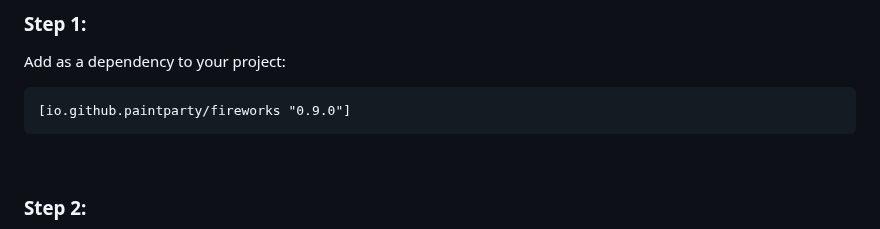
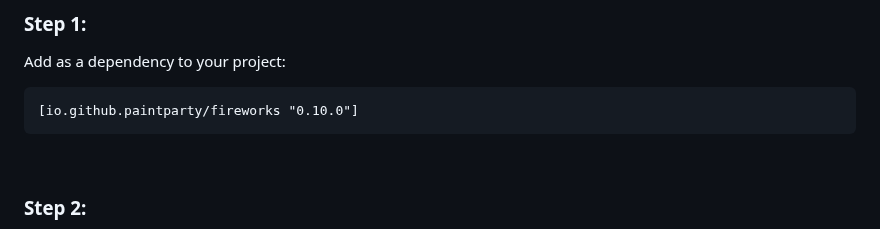
Before and after one commit to paintparty/fireworks, a Markdown page: README.md, the part around the change. GitHub-like rendering.

````diff
--- a/README.md
+++ b/README.md
@@ -84,7 +84,7 @@ Add as a dependency to your project:
 
 
 ```clojure
-[io.github.paintparty/fireworks "0.9.0"]
+[io.github.paintparty/fireworks "0.10.0"]
 ```
 
 <br>
````
